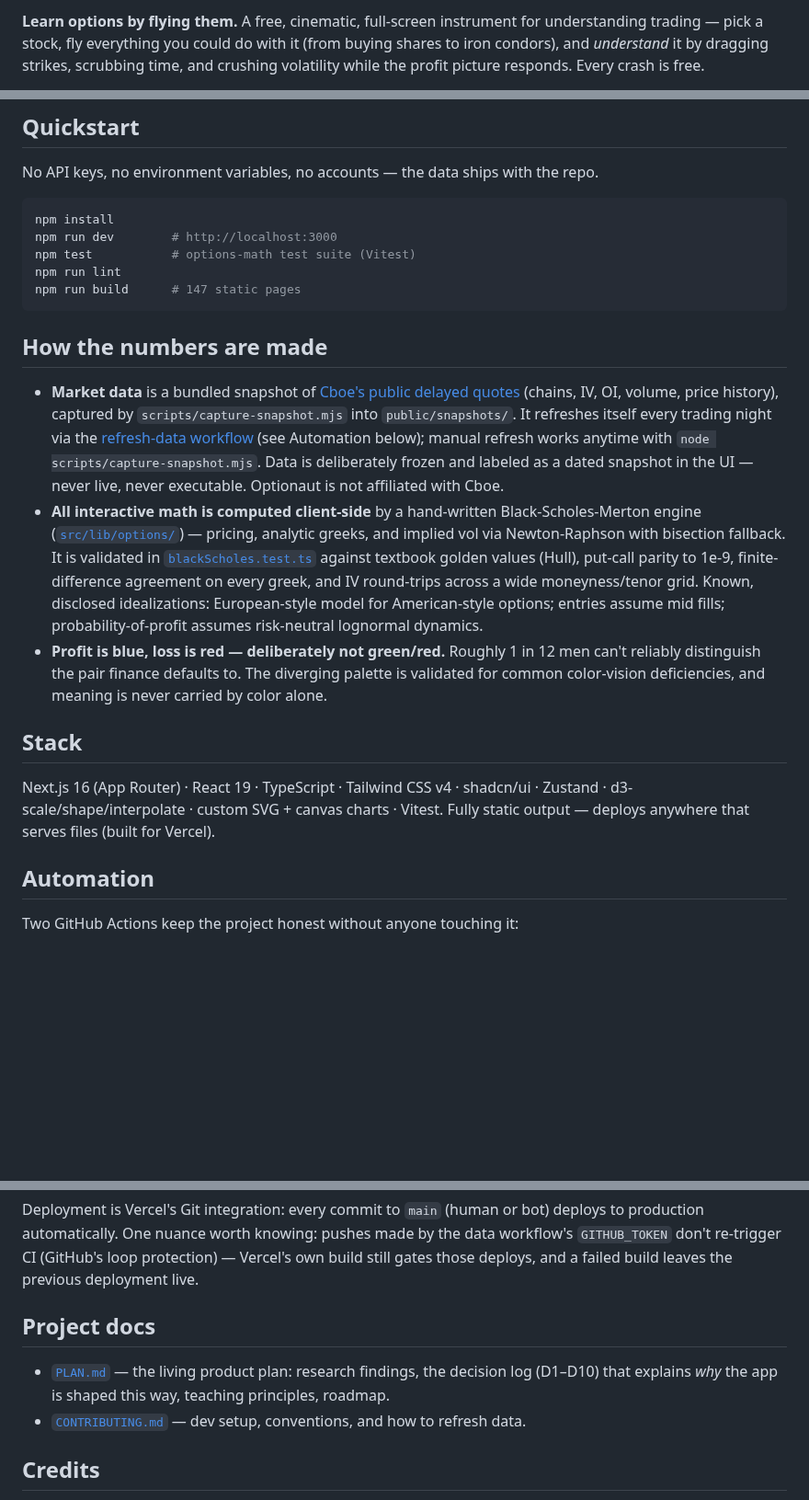
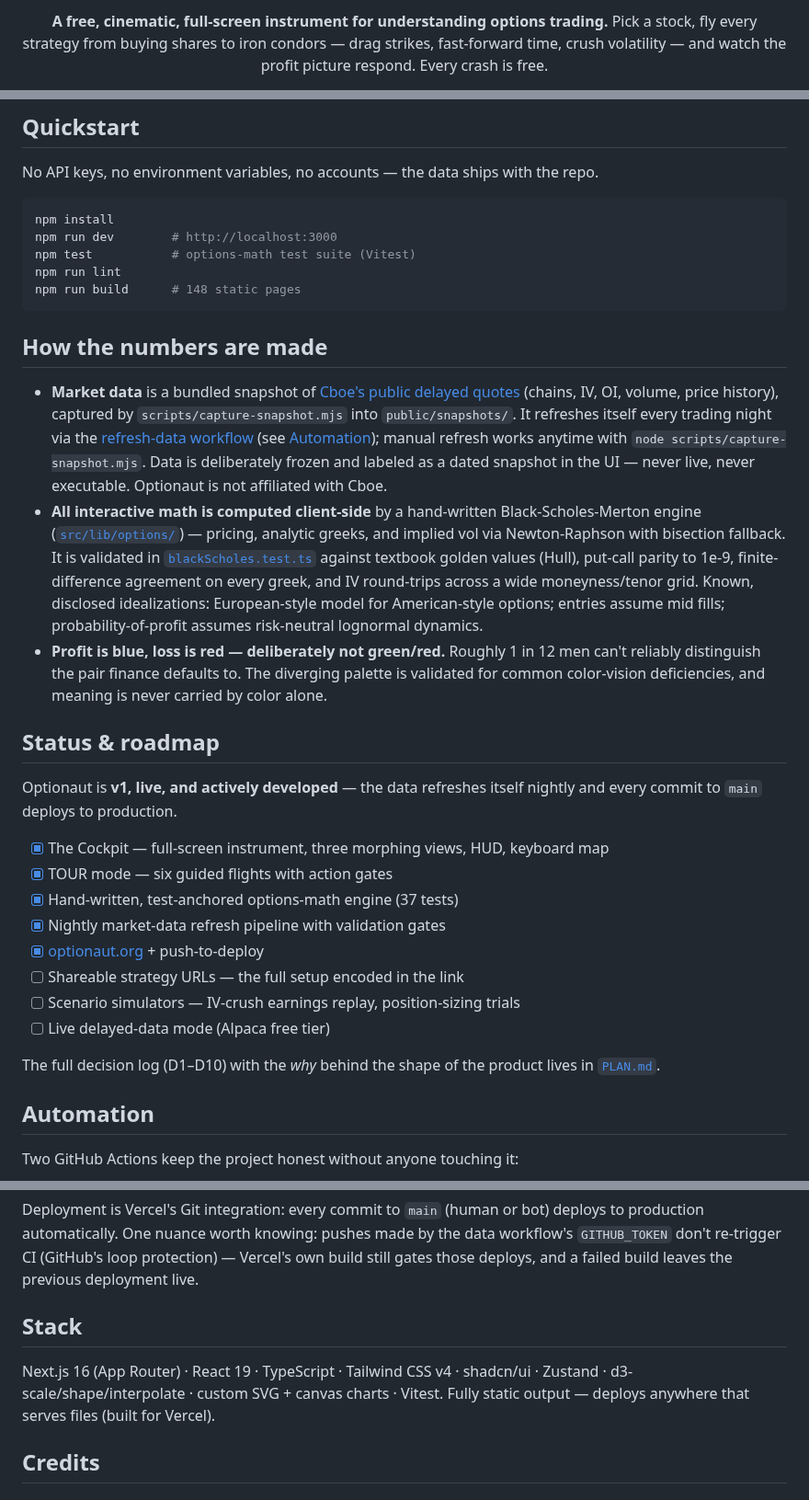
Before and after one commit to abhishekpradhan/optionaut, a Markdown page: README.md, 3 parts joined by grey strips. Shown at 92% size. Rendered like a GitHub page; blank space fills up the shorter version.

````diff
--- a/README.md
+++ b/README.md
@@ -6,6 +6,6 @@
 
-**Learn options by flying them.** A free, cinematic, full-screen instrument for
-understanding trading — pick a stock, fly everything you could do with it (from buying
-shares to iron condors), and *understand* it by dragging strikes, scrubbing time, and
-crushing volatility while the profit picture responds. Every crash is free.
+**A free, cinematic, full-screen instrument for understanding options trading.**
+Pick a stock, fly every strategy from buying shares to iron condors — drag strikes,
+fast-forward time, crush volatility — and watch the profit picture respond.
+Every crash is free.
 
@@ -44,7 +63,7 @@ npm install
 npm run dev        # http://localhost:3000
 npm test           # options-math test suite (Vitest)
 npm run lint
-npm run build      # 147 static pages
+npm run build      # 148 static pages
 ```
 
 ## How the numbers are made
@@ -52,10 +71,11 @@ npm run build      # 147 static pages
 - **Market data** is a bundled snapshot of [Cboe's public delayed quotes](https://www.cboe.com/delayed_quotes/)
   (chains, IV, OI, volume, price history), captured by `scripts/capture-snapshot.mjs`
   into `public/snapshots/`. It refreshes itself every trading night via the
-  [refresh-data workflow](.github/workflows/refresh-data.yml) (see Automation below);
-  manual refresh works anytime with `node scripts/capture-snapshot.mjs`. Data is
-  deliberately frozen and labeled as a dated snapshot in the UI — never live, never
-  executable. Optionaut is not affiliated with Cboe.
+  [refresh-data workflow](.github/workflows/refresh-data.yml) (see
+  [Automation](#automation)); manual refresh works anytime with
+  `node scripts/capture-snapshot.mjs`. Data is deliberately frozen and labeled as a
+  dated snapshot in the UI — never live, never executable. Optionaut is not affiliated
+  with Cboe.
 - **All interactive math is computed client-side** by a hand-written Black-Scholes-Merton
   engine ([`src/lib/options/`](src/lib/options)) — pricing, analytic greeks, and implied
   vol via Newton-Raphson with bisection fallback. It is validated in
@@ -69,11 +89,22 @@ npm run build      # 147 static pages
   validated for common color-vision deficiencies, and meaning is never carried by color
   alone.
 
-## Stack
+## Status & roadmap
 
-Next.js 16 (App Router) · React 19 · TypeScript · Tailwind CSS v4 · shadcn/ui ·
-Zustand · d3-scale/shape/interpolate · custom SVG + canvas charts · Vitest.
-Fully static output — deploys anywhere that serves files (built for Vercel).
+Optionaut is **v1, live, and actively developed** — the data refreshes itself nightly
+and every commit to `main` deploys to production.
+
+- [x] The Cockpit — full-screen instrument, three morphing views, HUD, keyboard map
+- [x] TOUR mode — six guided flights with action gates
+- [x] Hand-written, test-anchored options-math engine (37 tests)
+- [x] Nightly market-data refresh pipeline with validation gates
+- [x] [optionaut.org](https://optionaut.org) + push-to-deploy
+- [ ] Shareable strategy URLs — the full setup encoded in the link
+- [ ] Scenario simulators — IV-crush earnings replay, position-sizing trials
+- [ ] Live delayed-data mode (Alpaca free tier)
+
+The full decision log (D1–D10) with the *why* behind the shape of the product lives in
+[`PLAN.md`](PLAN.md).
 
 ## Automation
 
@@ -97,11 +128,11 @@ workflow's `GITHUB_TOKEN` don't re-trigger CI (GitHub's loop protection) — Ver
 own build still gates those deploys, and a failed build leaves the previous
 deployment live.
 
-## Project docs
+## Stack
 
-- [`PLAN.md`](PLAN.md) — the living product plan: research findings, the decision log
-  (D1–D10) that explains *why* the app is shaped this way, teaching principles, roadmap.
-- [`CONTRIBUTING.md`](CONTRIBUTING.md) — dev setup, conventions, and how to refresh data.
+Next.js 16 (App Router) · React 19 · TypeScript · Tailwind CSS v4 · shadcn/ui ·
+Zustand · d3-scale/shape/interpolate · custom SVG + canvas charts · Vitest.
+Fully static output — deploys anywhere that serves files (built for Vercel).
 
 ## Credits
 
````
Also changed, not shown: other parts of README.md (+30 -11 lines), docs/shot-history.png (added), docs/shot-payoff.png (added), docs/shot-tours.png (added), 1 other file.
